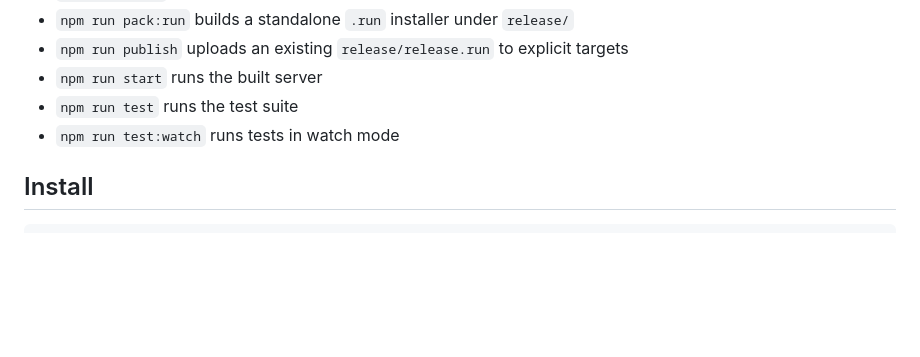
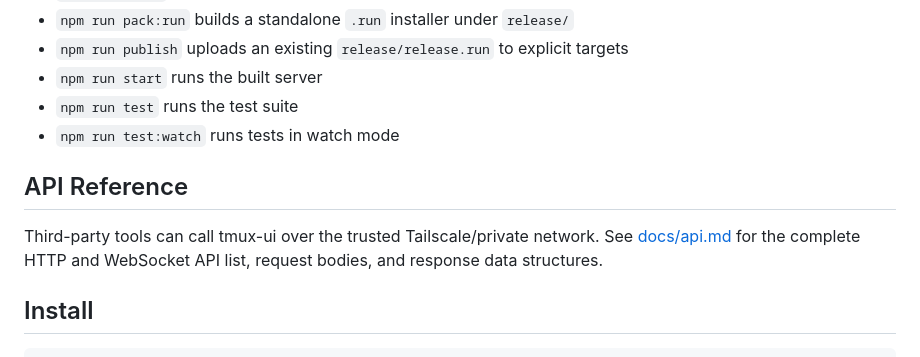
Before and after one commit to neatstudio/tmux-browser, a Markdown page: README.md, the part around the change. GitHub-like rendering; blank space fills up the shorter version.

Commit message:
docs: add third-party API reference

```diff
--- a/README.md
+++ b/README.md
@@ -23,6 +23,12 @@ sessions from the UI.
 - `npm run start` runs the built server
 - `npm run test` runs the test suite
 - `npm run test:watch` runs tests in watch mode
+
+## API Reference
+
+Third-party tools can call tmux-ui over the trusted Tailscale/private network.
+See [docs/api.md](docs/api.md) for the complete HTTP and WebSocket API list,
+request bodies, and response data structures.
 
 ## Install
 
```
Also changed, not shown: README.zh-CN.md (+5 -0 lines), docs/api.md (added, +398 -0 lines).
